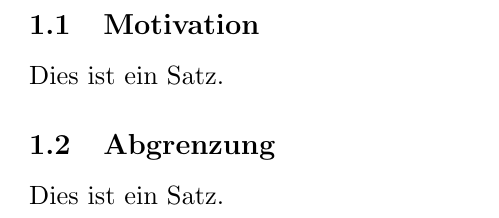
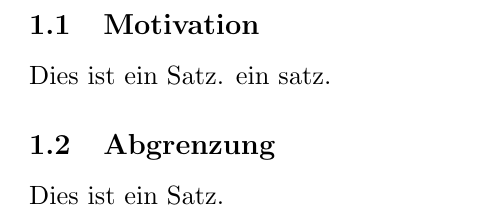
Before and after one commit to napcae/LatexGitEinstieg, a LaTeX document (latex/bsp2.tex): part of page 2 of 3, cut so that both start at the same text. Compiled offline with pdfLaTeX.

Commit message:
beispiel satz hinzu

```diff
--- a/latex/bsp2.tex
+++ b/latex/bsp2.tex
@@ -17,6 +17,7 @@
 	\subsection{Motivation}
 
 	Dies ist ein Satz.
+	ein satz.
 
 	% Ueberschrift eines Abschnittes
 	\subsection{Abgrenzung}
```
